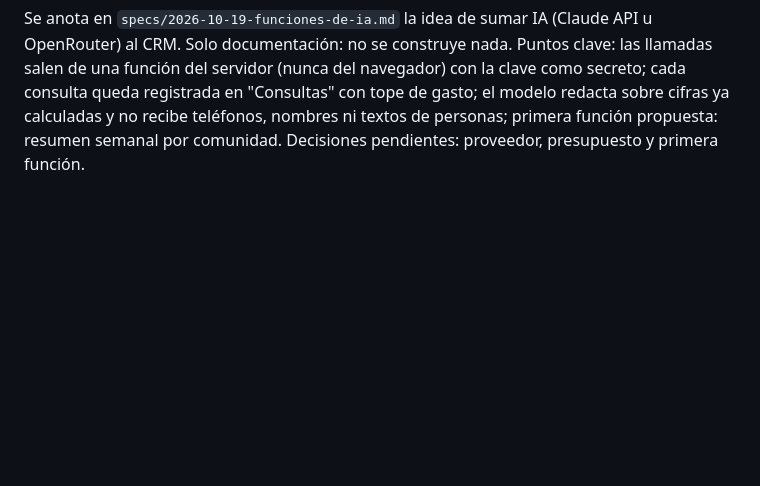
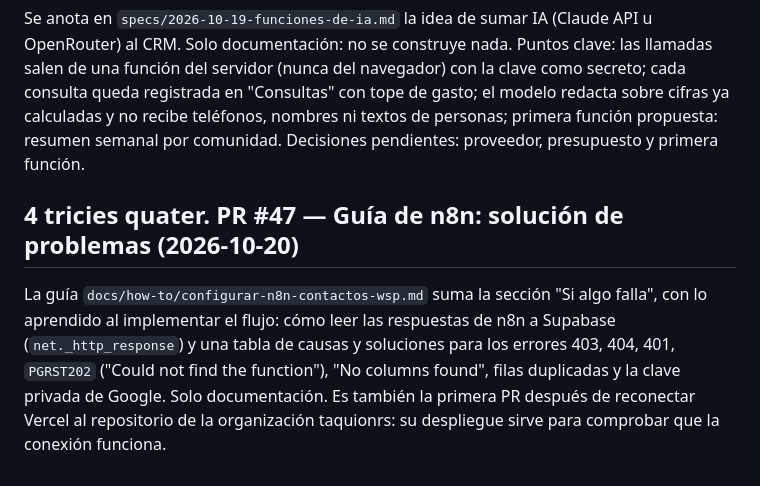
Before and after one commit to taquionrs/CRM-Comunidades-V2, a Markdown page: specs/2026-09-29-estado-hacia-spec-final.md, the part around the change. Rendered like a GitHub page; blank space fills up the shorter version.

```diff
--- a/specs/2026-09-29-estado-hacia-spec-final.md
+++ b/specs/2026-09-29-estado-hacia-spec-final.md
@@ -730,3 +730,7 @@ Al probar los avisos de n8n al CRM, la función `registrar_envio_planilla` respo
 ## 4 tricies ter. PR #46 — Roadmap: funciones de IA en el CRM (2026-10-19)
 
 Se anota en `specs/2026-10-19-funciones-de-ia.md` la idea de sumar IA (Claude API u OpenRouter) al CRM. Solo documentación: no se construye nada. Puntos clave: las llamadas salen de una función del servidor (nunca del navegador) con la clave como secreto; cada consulta queda registrada en "Consultas" con tope de gasto; el modelo redacta sobre cifras ya calculadas y no recibe teléfonos, nombres ni textos de personas; primera función propuesta: resumen semanal por comunidad. Decisiones pendientes: proveedor, presupuesto y primera función.
+
+## 4 tricies quater. PR #47 — Guía de n8n: solución de problemas (2026-10-20)
+
+La guía `docs/how-to/configurar-n8n-contactos-wsp.md` suma la sección "Si algo falla", con lo aprendido al implementar el flujo: cómo leer las respuestas de n8n a Supabase (`net._http_response`) y una tabla de causas y soluciones para los errores 403, 404, 401, `PGRST202` ("Could not find the function"), "No columns found", filas duplicadas y la clave privada de Google. Solo documentación. Es también la primera PR después de reconectar Vercel al repositorio de la organización taquionrs: su despliegue sirve para comprobar que la conexión funciona.
```
Also changed, not shown: docs/how-to/configurar-n8n-contactos-wsp.md (+37 -0 lines).
